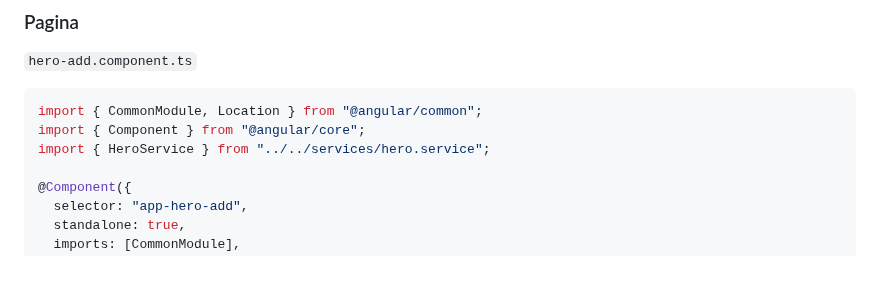
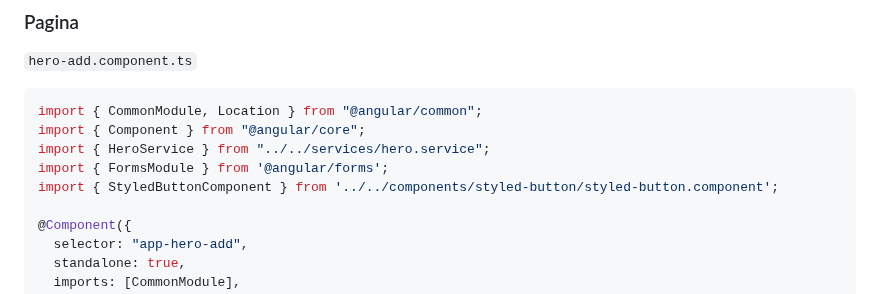
Before and after one commit to code-coaching/blog-posts, a Markdown page: angular-toh-services.nl.md, the part around the change. GitHub-like rendering; blank space fills up the shorter version.

Commit message:
Update angular-toh-services.nl.md
added two imports

```diff
--- a/angular-toh-services.nl.md
+++ b/angular-toh-services.nl.md
@@ -1018,6 +1018,8 @@ export class HeroService {
 import { CommonModule, Location } from "@angular/common";
 import { Component } from "@angular/core";
 import { HeroService } from "../../services/hero.service";
+import { FormsModule } from '@angular/forms';
+import { StyledButtonComponent } from '../../components/styled-button/styled-button.component';
 
 @Component({
   selector: "app-hero-add",
```
